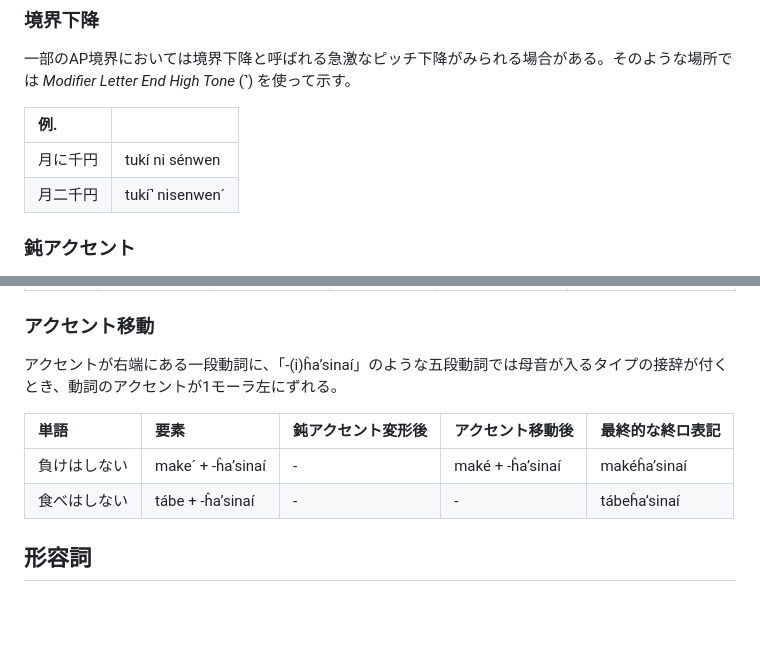
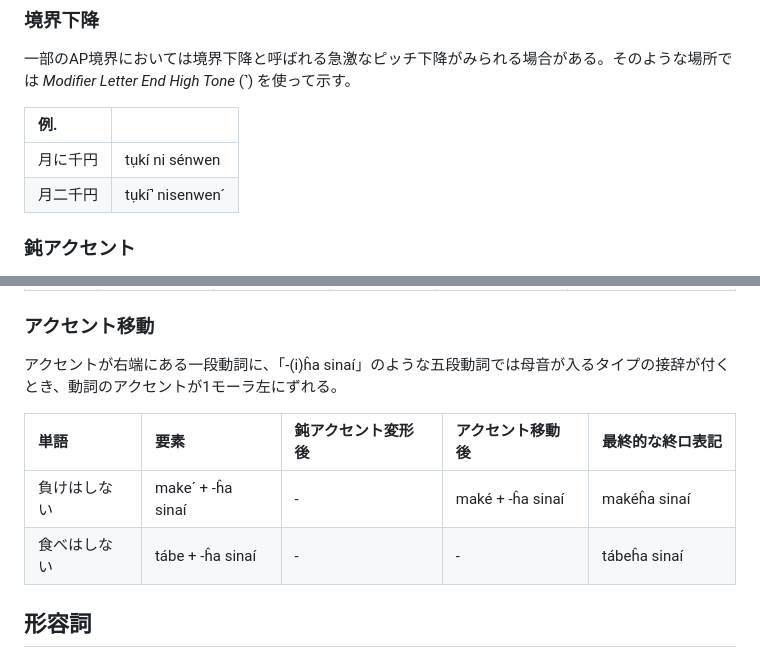
Before and after one commit to tktb-tess/apocaly_romaji, a Markdown page: article/accent.md, 2 parts joined by grey strips. GitHub-like rendering; blank space fills up the shorter version.

Commit message:
siuseğˊ2

```diff
--- a/article/accent.md
+++ b/article/accent.md
@@ -37,8 +37,8 @@
 
 |例.||
 |:---|:---|
-|月に千円|tukí ni sénwen|
-|月二千円|tukí˺ nisenwenˊ|
+|月に千円|tụkí ni sénwen|
+|月二千円|tụkí˺ nisenwenˊ|
 
 ### 鈍アクセント
 
@@ -126,12 +126,12 @@
 
 ### アクセント移動
 
-アクセントが右端にある一段動詞に、「\-(i)ĥaʼsinaí」のような五段動詞では母音が入るタイプの接辞が付くとき、動詞のアクセントが1モーラ左にずれる。
+アクセントが右端にある一段動詞に、「\-(i)ĥa sinaí」のような五段動詞では母音が入るタイプの接辞が付くとき、動詞のアクセントが1モーラ左にずれる。
 
 |単語|要素|鈍アクセント変形後|アクセント移動後|最終的な終ロ表記|
 |:---|:---|:---|:---|:---|
-|負けはしない|makeˊ \+ \-ĥaʼsinaí|\-|maké \+ \-ĥaʼsinaí|makéĥaʼsinaí|
-|食べはしない|tábe \+ \-ĥaʼsinaí|\-|\-|tábeĥaʼsinaí|
+|負けはしない|makeˊ \+ \-ĥa sinaí|\-|maké \+ \-ĥa sinaí|makéĥa sinaí|
+|食べはしない|tábe \+ \-ĥa sinaí|\-|\-|tábeĥa sinaí|
 
 
 ## 形容詞
```
